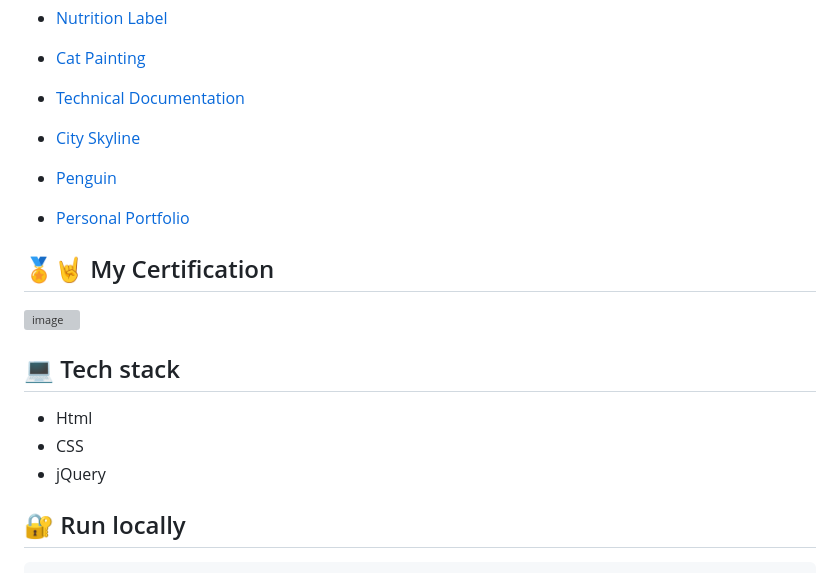
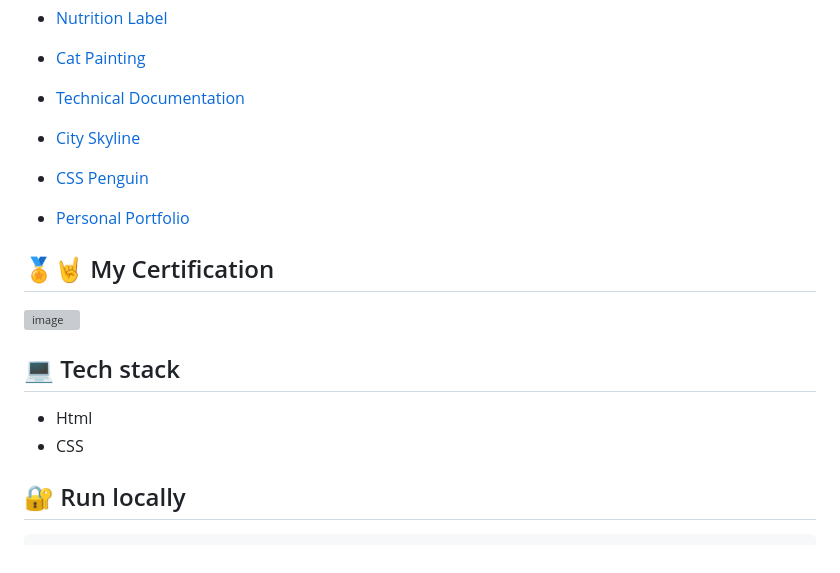
Before and after one commit to Hager-elhwarii/Responsive-Web-Design-FCC, a Markdown page: README.md, the part around one of its changes. Drawn GitHub-style; grey boxes are pictures that could not be loaded.

Commit message:
:sparkles: Update README.md

```diff
--- a/README.md
+++ b/README.md
@@ -34,7 +34,7 @@
 
   - [City Skyline](https://city-skyline-dottie.netlify.app/)
 
-  - [Penguin](https://cute-penguin-dottie.netlify.app/)
+  - [CSS Penguin](https://cute-penguin-dottie.netlify.app/)
 
   - [Personal Portfolio](https://personal-portfolio-dottie.netlify.app/)
 
@@ -44,7 +44,6 @@
 ## 💻 Tech stack
 - Html
 - CSS
-- jQuery
 
 ##  🔐 Run locally
 
```
Also changed, not shown: other parts of README.md (+1 -1 lines).
